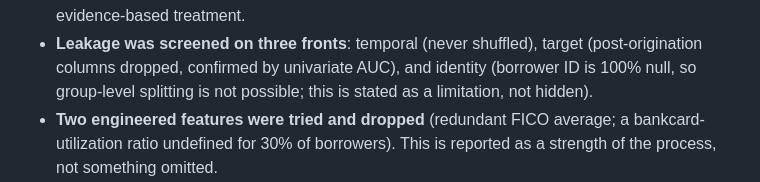
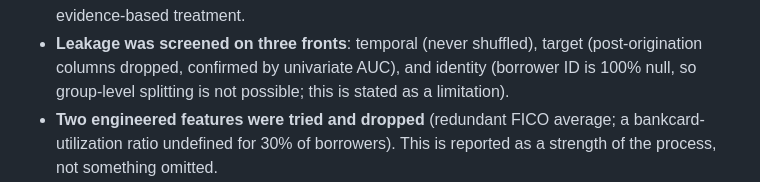
Before and after one commit to MateusFPavan/credit-default-prediction-lendingclub, a Markdown page: README.md, the part around the change. GitHub-like rendering.

Commit message:
Fixing text
Fixing text from documents

```diff
--- a/README.md
+++ b/README.md
@@ -64,7 +64,7 @@ approved):
 - **Leakage was screened on three fronts**: temporal (never shuffled), target
   (post-origination columns dropped, confirmed by univariate AUC), and identity
   (borrower ID is 100% null, so group-level splitting is not possible; this is stated as
-  a limitation, not hidden).
+  a limitation).
 - **Two engineered features were tried and dropped** (redundant FICO average; a
   bankcard-utilization ratio undefined for 30% of borrowers). This is reported as a
   strength of the process, not something omitted.
```
